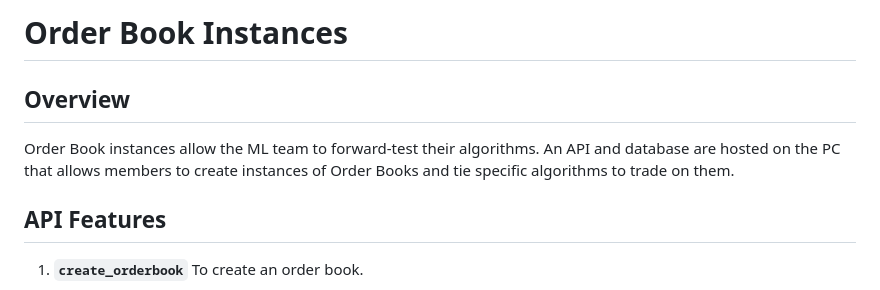
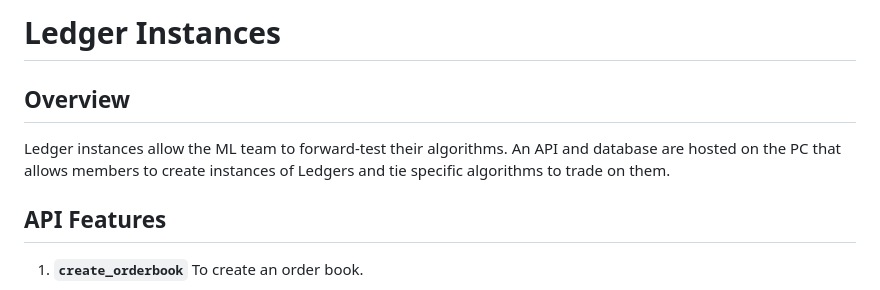
Before and after one commit to Wat-Street/money-making, a Markdown page: projects/orderbook/README.md, the part around the change. GitHub-like rendering.

Commit message:
updated (some of) readme to use 'ledger' instead of 'orderbook'

```diff
--- a/projects/orderbook/README.md
+++ b/projects/orderbook/README.md
@@ -1,7 +1,7 @@
-# Order Book Instances
+# Ledger Instances
 
 ## Overview
-Order Book instances allow the ML team to forward-test their algorithms. An API and database are hosted on the PC that allows members to create instances of Order Books and tie specific algorithms to trade on them.
+Ledger instances allow the ML team to forward-test their algorithms. An API and database are hosted on the PC that allows members to create instances of Ledgers and tie specific algorithms to trade on them.
 
 ## API Features
 1. **`create_orderbook`**
```
